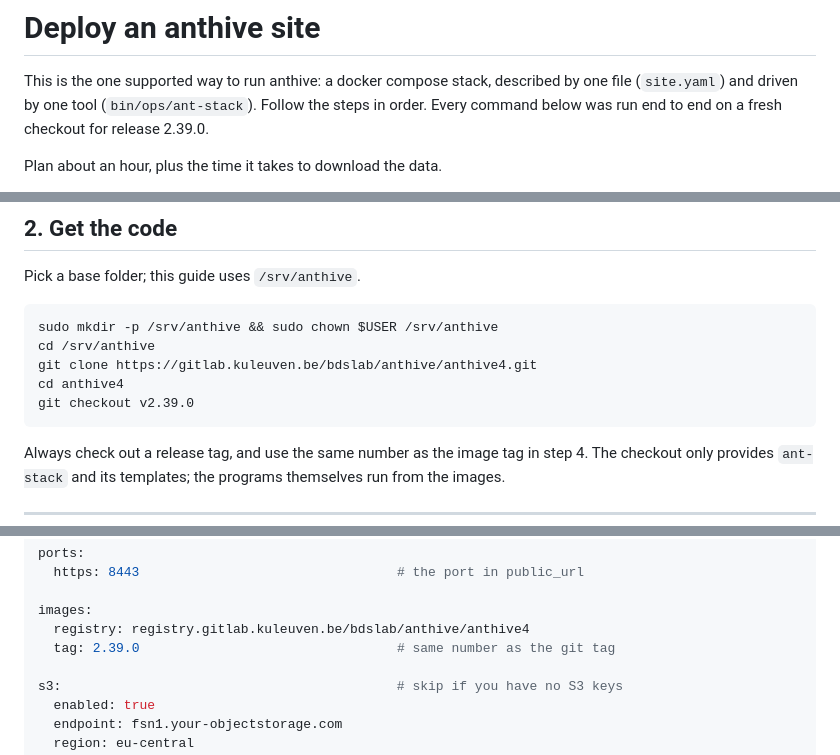
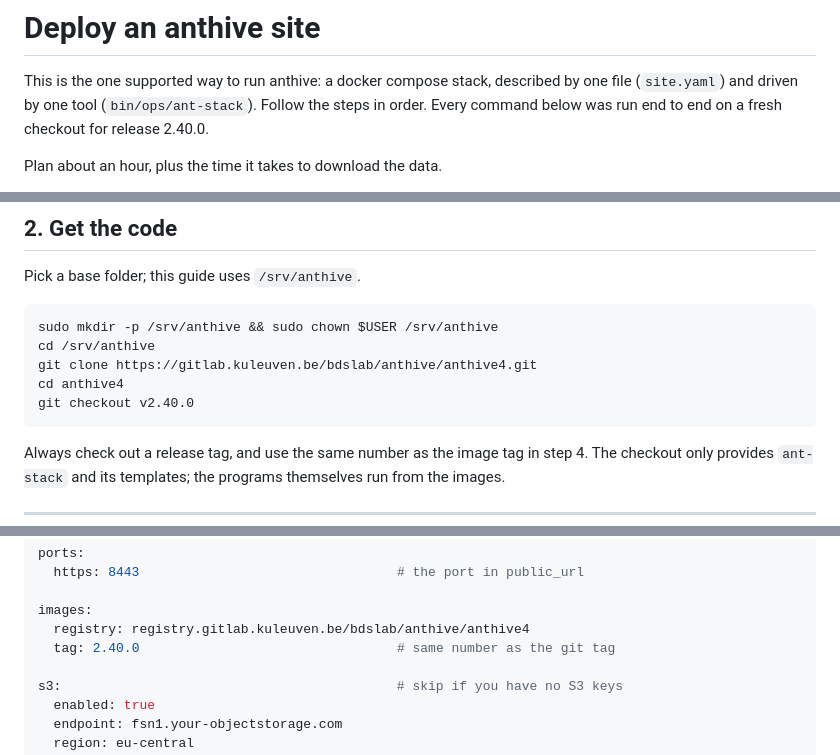
Before and after one commit to fierslab/anthive, a Markdown page: doc/DEPLOY_CONTAINERS.md, 3 parts joined by grey strips. GitHub-like rendering.

````diff
--- a/doc/DEPLOY_CONTAINERS.md
+++ b/doc/DEPLOY_CONTAINERS.md
@@ -3,7 +3,7 @@
 This is the one supported way to run anthive: a docker compose stack,
 described by one file (`site.yaml`) and driven by one tool
 (`bin/ops/ant-stack`). Follow the steps in order. Every command below was run
-end to end on a fresh checkout for release 2.39.0.
+end to end on a fresh checkout for release 2.40.0.
 
 Plan about an hour, plus the time it takes to download the data.
 
@@ -68,7 +68,7 @@ sudo mkdir -p /srv/anthive && sudo chown $USER /srv/anthive
 cd /srv/anthive
 git clone https://gitlab.kuleuven.be/bdslab/anthive/anthive4.git
 cd anthive4
-git checkout v2.39.0
+git checkout v2.40.0
 ```
 
 Always check out a release tag, and use the same number as the image tag in
@@ -139,7 +139,7 @@ ports:
 
 images:
   registry: registry.gitlab.kuleuven.be/bdslab/anthive/anthive4
-  tag: 2.39.0                                 # same number as the git tag
+  tag: 2.40.0                                 # same number as the git tag
 
 s3:                                           # skip if you have no S3 keys
   enabled: true
````
Also changed, not shown: other parts of doc/DEPLOY_CONTAINERS.md (+1 -1 lines), README.md (+3 -3 lines), doc/HPC.md (+3 -3 lines).
